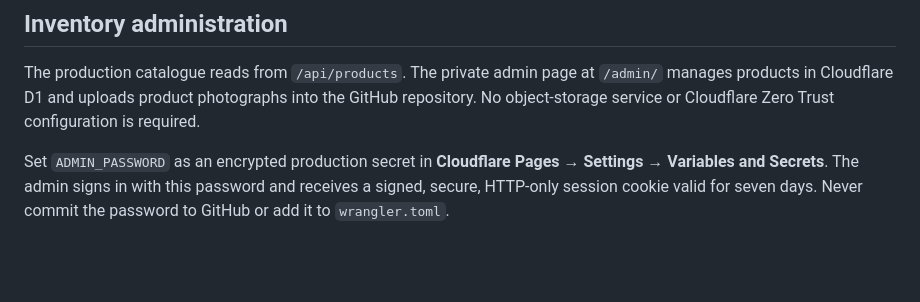
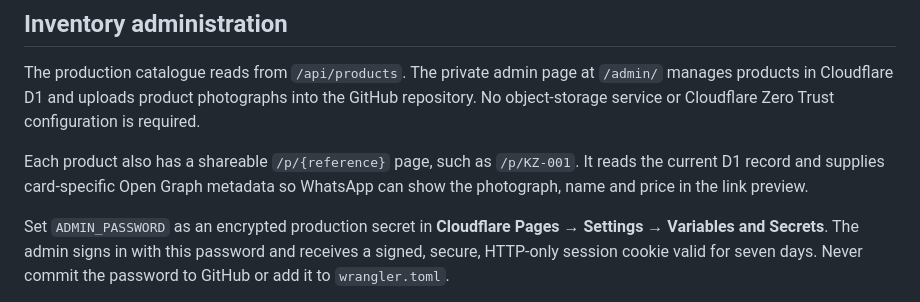
Before and after one commit to kollectozam/kollectozamkollectables, a Markdown page: README.md, the part around the change. Drawn GitHub-style; blank space fills up the shorter version.

Commit message:
Merge current main documentation

```diff
--- a/README.md
+++ b/README.md
@@ -5,6 +5,8 @@ Public availability catalogue for Kollectozam claim sales. Cloudflare Pages serv
 ## Inventory administration
 
 The production catalogue reads from `/api/products`. The private admin page at `/admin/` manages products in Cloudflare D1 and uploads product photographs into the GitHub repository. No object-storage service or Cloudflare Zero Trust configuration is required.
+
+Each product also has a shareable `/p/{reference}` page, such as `/p/KZ-001`. It reads the current D1 record and supplies card-specific Open Graph metadata so WhatsApp can show the photograph, name and price in the link preview.
 
 Set `ADMIN_PASSWORD` as an encrypted production secret in **Cloudflare Pages → Settings → Variables and Secrets**. The admin signs in with this password and receives a signed, secure, HTTP-only session cookie valid for seven days. Never commit the password to GitHub or add it to `wrangler.toml`.
 
```
